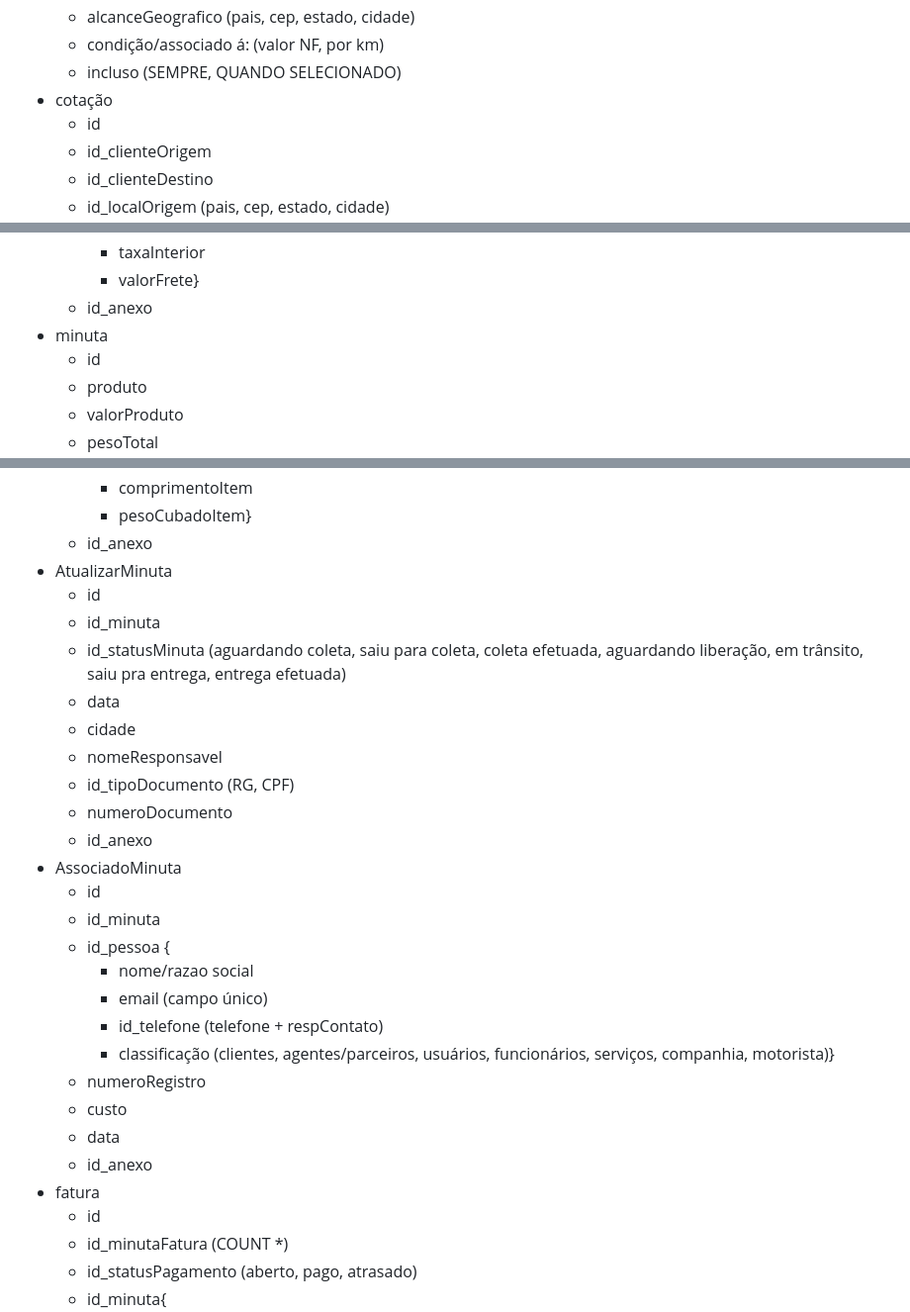
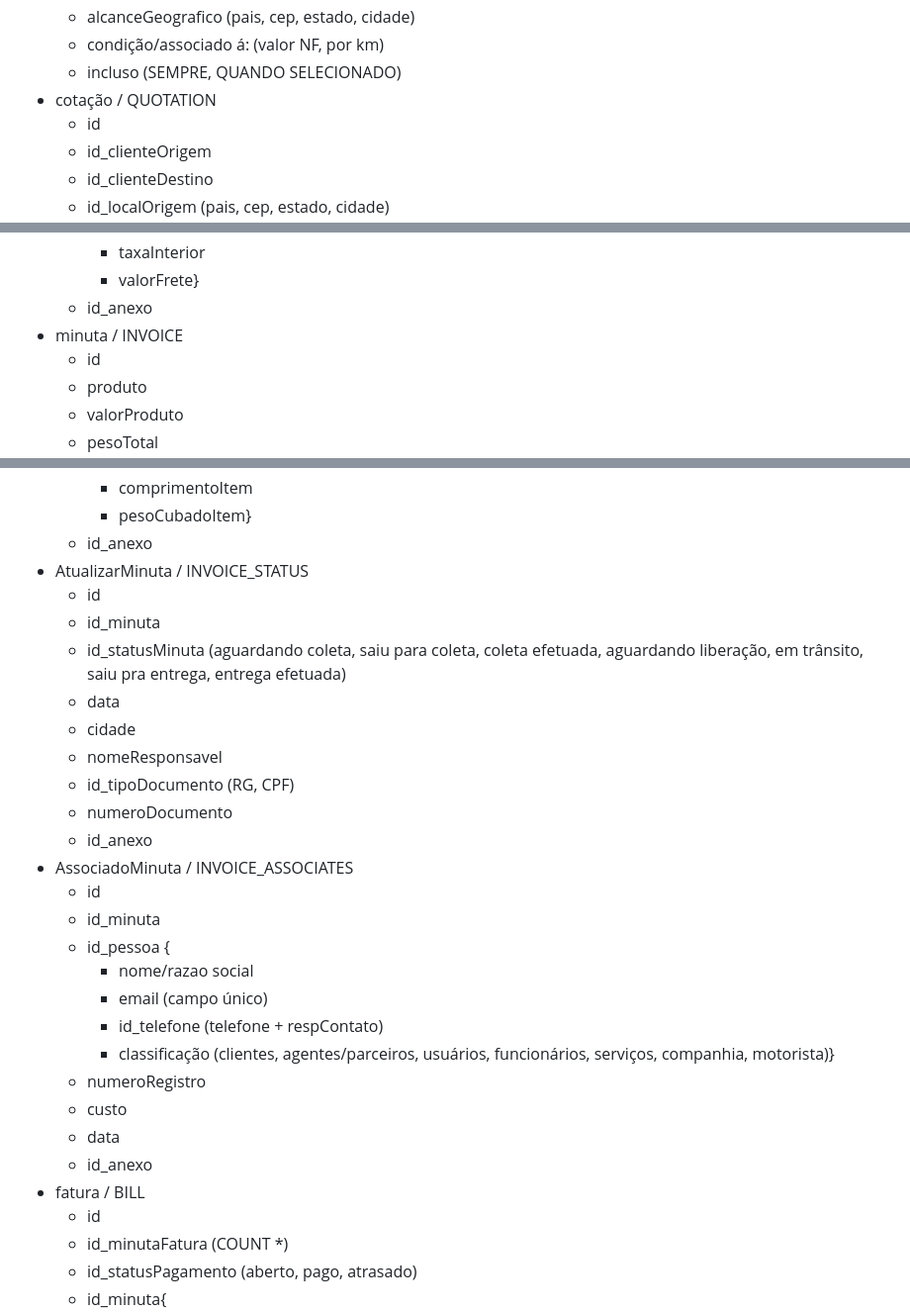
Before and after one commit to JLeiite/fenixcargo, a Markdown page: README.md, 3 parts joined by grey strips. Shown: that part at 99% size. Drawn GitHub-style; folded sections open.

```diff
--- a/README.md
+++ b/README.md
@@ -122,7 +122,7 @@ Criação de tabelas e colunas conforme abaixo em PostgreSQL:
   - alcanceGeografico (pais, cep, estado, cidade)
   - condição/associado á: (valor NF, por km)
   - incluso (SEMPRE, QUANDO SELECIONADO)
-- cotação
+- cotação / QUOTATION
   - id
   - id_clienteOrigem
   - id_clienteDestino
@@ -149,7 +149,7 @@ Criação de tabelas e colunas conforme abaixo em PostgreSQL:
     - taxaInterior
     - valorFrete}
   - id_anexo
-- minuta
+- minuta / INVOICE
   - id
   - produto
   - valorProduto
@@ -171,7 +171,7 @@ Criação de tabelas e colunas conforme abaixo em PostgreSQL:
     - comprimentoItem
     - pesoCubadoItem}
   - id_anexo
-- AtualizarMinuta
+- AtualizarMinuta / INVOICE_STATUS
   - id
   - id_minuta
   - id_statusMinuta (aguardando coleta, saiu para coleta, coleta efetuada, aguardando liberação, em trânsito, saiu pra entrega, entrega efetuada)
@@ -181,7 +181,7 @@ Criação de tabelas e colunas conforme abaixo em PostgreSQL:
   - id_tipoDocumento (RG, CPF)
   - numeroDocumento
   - id_anexo
-- AssociadoMinuta
+- AssociadoMinuta / INVOICE_ASSOCIATES
   - id
   - id_minuta
   - id_pessoa {
@@ -193,7 +193,7 @@ Criação de tabelas e colunas conforme abaixo em PostgreSQL:
   - custo
   - data
   - id_anexo
-- fatura
+- fatura / BILL
   - id
   - id_minutaFatura (COUNT *)
   - id_statusPagamento (aberto, pago, atrasado)
```
Also changed, not shown: other parts of README.md (+21 -19 lines).
